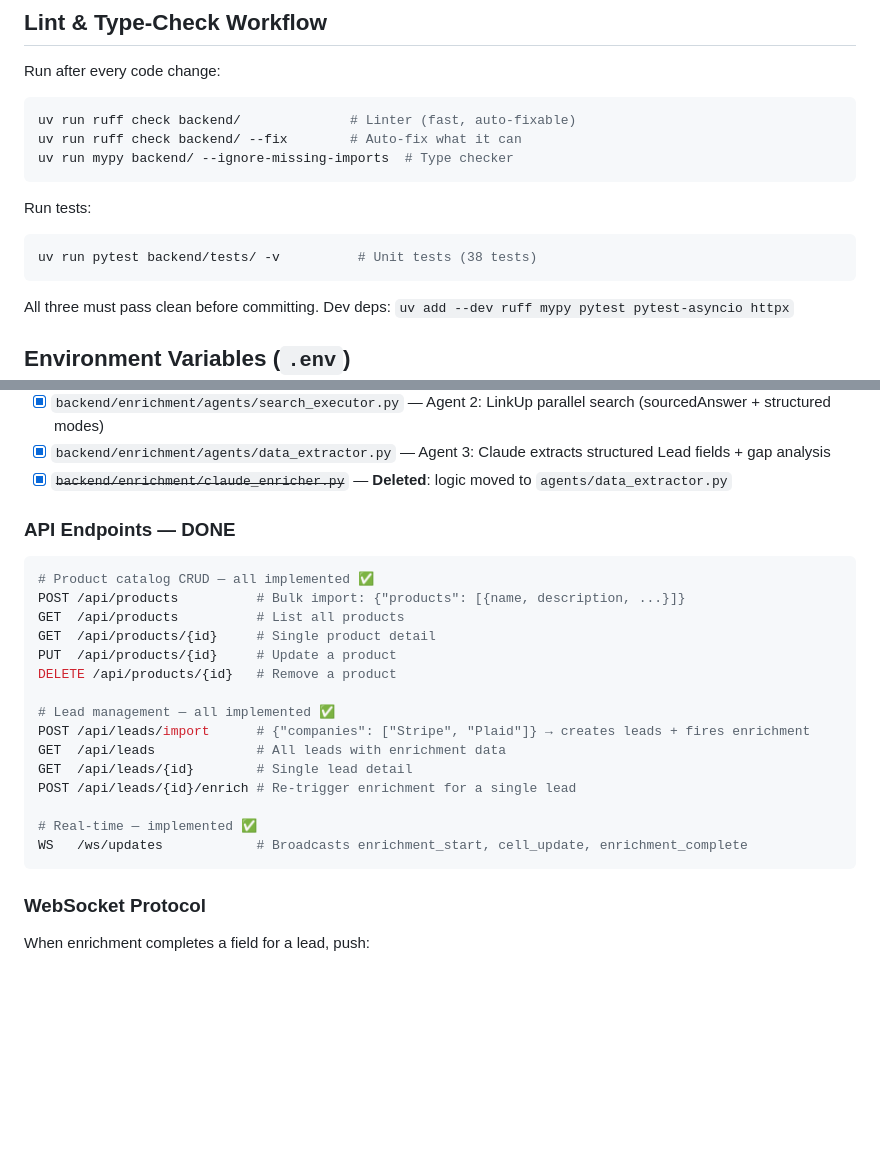
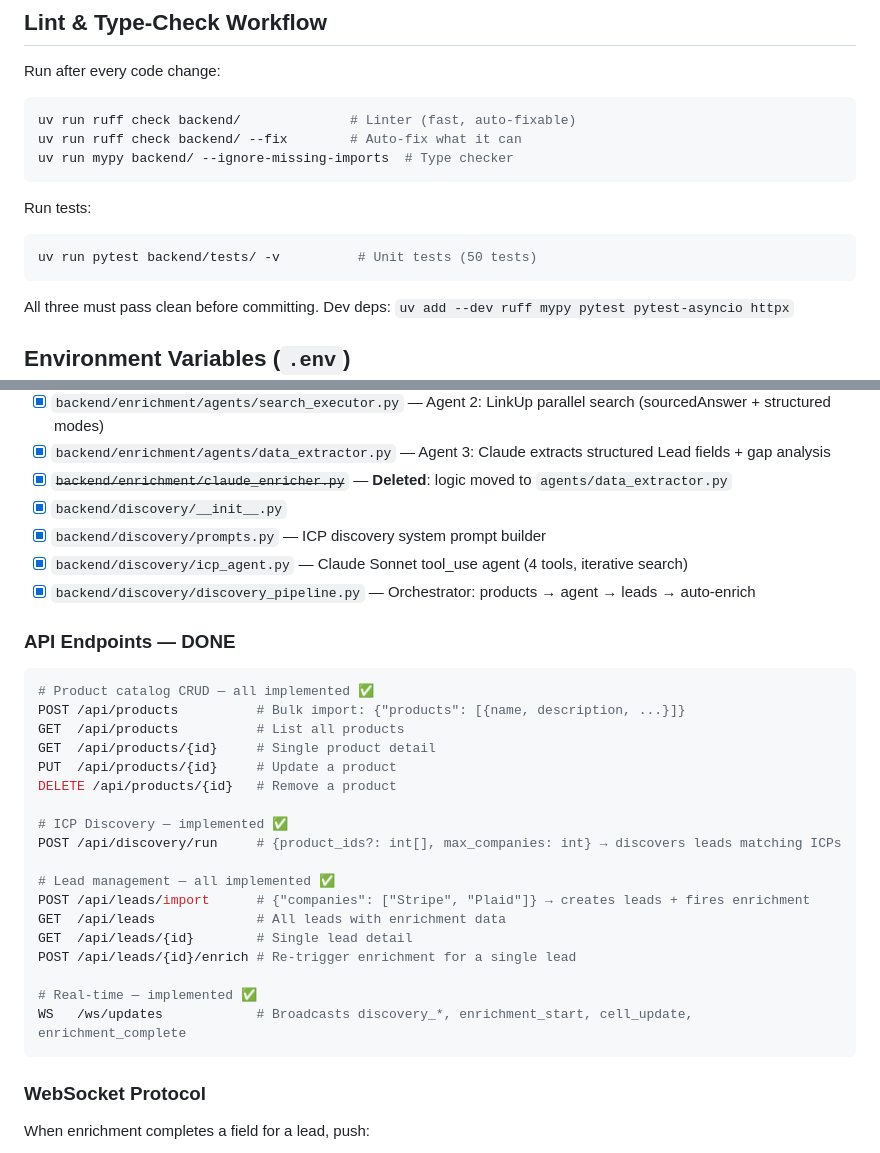
Before and after one commit to nishuastic/hack-europe, a Markdown page: docs/backend-tracker.md, 2 parts joined by grey strips. GitHub-like rendering; blank space fills up the shorter version.

````diff
--- a/docs/backend-tracker.md
+++ b/docs/backend-tracker.md
@@ -26,7 +26,7 @@ uv run mypy backend/ --ignore-missing-imports  # Type checker
 ```
 Run tests:
 ```bash
-uv run pytest backend/tests/ -v          # Unit tests (38 tests)
+uv run pytest backend/tests/ -v          # Unit tests (50 tests)
 ```
 All three must pass clean before committing. Dev deps: `uv add --dev ruff mypy pytest pytest-asyncio httpx`
 
@@ -56,6 +56,10 @@ STRIPE_SECRET_KEY=sk_test_... # Phase 3
 - [x] `backend/enrichment/agents/search_executor.py` — Agent 2: LinkUp parallel search (sourcedAnswer + structured modes)
 - [x] `backend/enrichment/agents/data_extractor.py` — Agent 3: Claude extracts structured Lead fields + gap analysis
 - [x] ~~`backend/enrichment/claude_enricher.py`~~ — **Deleted**: logic moved to `agents/data_extractor.py`
+- [x] `backend/discovery/__init__.py`
+- [x] `backend/discovery/prompts.py` — ICP discovery system prompt builder
+- [x] `backend/discovery/icp_agent.py` — Claude Sonnet tool_use agent (4 tools, iterative search)
+- [x] `backend/discovery/discovery_pipeline.py` — Orchestrator: products → agent → leads → auto-enrich
 
 ### API Endpoints — DONE
 ```python
@@ -66,6 +70,9 @@ GET  /api/products/{id}     # Single product detail
 PUT  /api/products/{id}     # Update a product
 DELETE /api/products/{id}   # Remove a product
 
+# ICP Discovery — implemented ✅
+POST /api/discovery/run     # {product_ids?: int[], max_companies: int} → discovers leads matching ICPs
+
 # Lead management — all implemented ✅
 POST /api/leads/import      # {"companies": ["Stripe", "Plaid"]} → creates leads + fires enrichment
 GET  /api/leads             # All leads with enrichment data
@@ -73,7 +80,7 @@ GET  /api/leads/{id}        # Single lead detail
 POST /api/leads/{id}/enrich # Re-trigger enrichment for a single lead
 
 # Real-time — implemented ✅
-WS   /ws/updates            # Broadcasts enrichment_start, cell_update, enrichment_complete
+WS   /ws/updates            # Broadcasts discovery_*, enrichment_start, cell_update, enrichment_complete
 ```
 
 ### WebSocket Protocol
````
Also changed, not shown: docs/architecture.md (+18 -1 lines), docs/linkup-prompts-tracker.md (+39 -2 lines).
